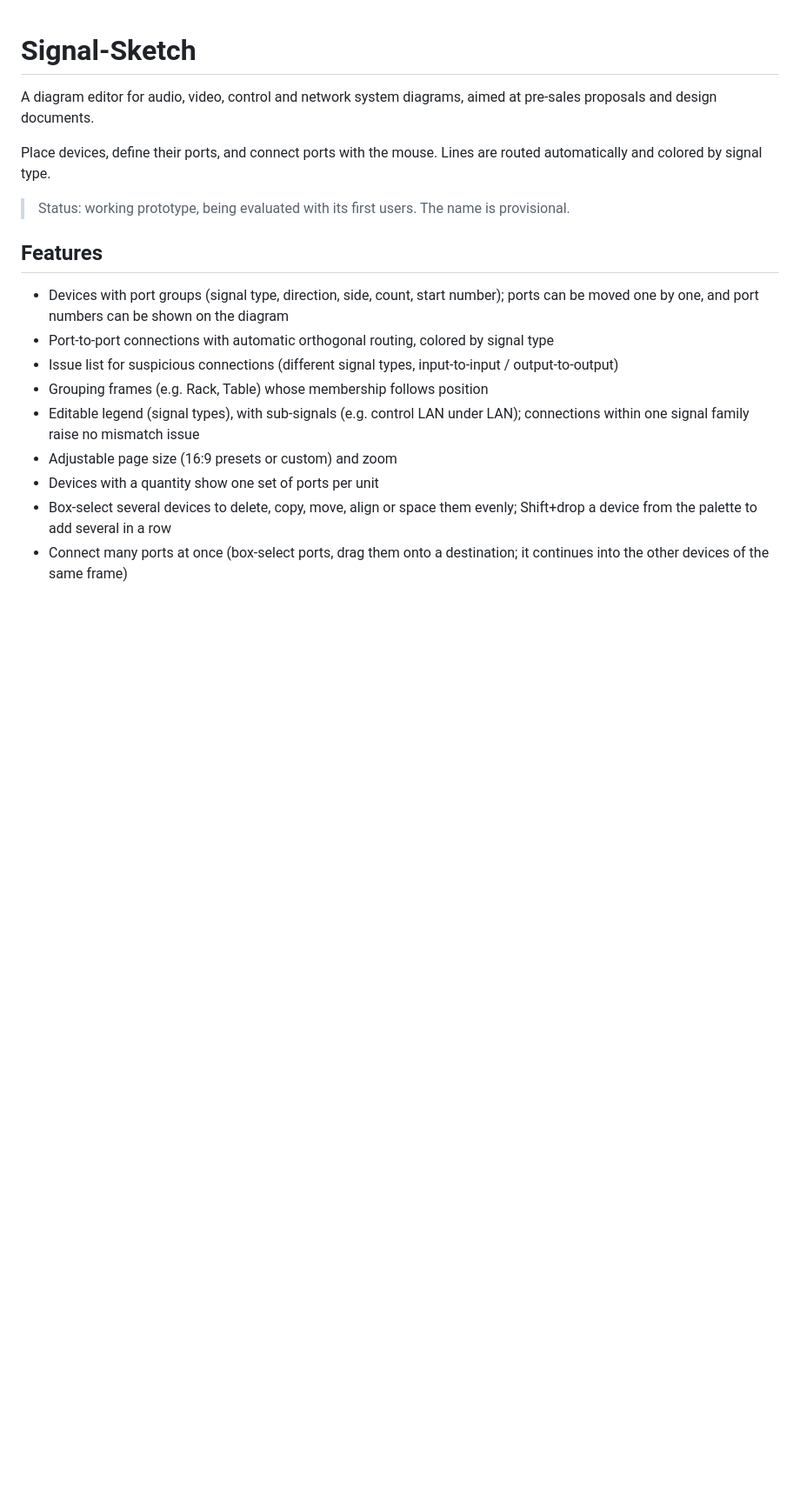
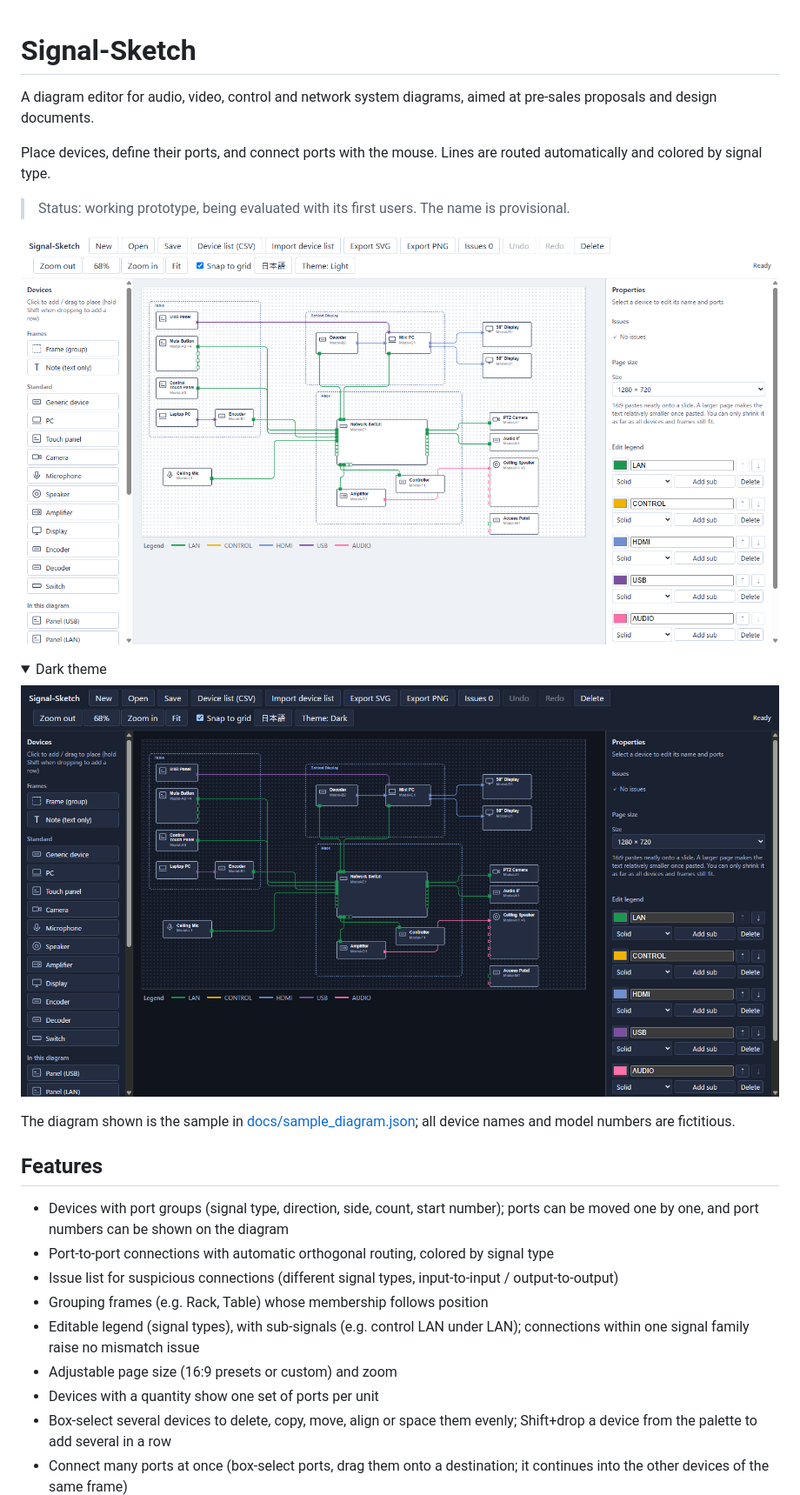
Before and after one commit to Mono-Gen/Signal-Sketch, a Markdown page: README.md, the part around one of its changes. Shown at 87% size. GitHub-like rendering; pictures changed too: assets/screenshot-dark.png (added), assets/screenshot-light.png (added); folded sections open; blank space fills up the shorter version.

Commit message:
docs: README にスクリーンショット(ライト/ダーク)を載せる

```diff
--- a/README.md
+++ b/README.md
@@ -5,6 +5,16 @@ A diagram editor for audio, video, control and network system diagrams, aimed at
 Place devices, define their ports, and connect ports with the mouse. Lines are routed automatically and colored by signal type.
 
 > Status: working prototype, being evaluated with its first users. The name is provisional.
+
+![Signal-Sketch (light theme)](assets/screenshot-light.png)
+
+<details><summary>Dark theme</summary>
+
+![Signal-Sketch (dark theme)](assets/screenshot-dark.png)
+
+</details>
+
+The diagram shown is the sample in [docs/sample_diagram.json](docs/sample_diagram.json); all device names and model numbers are fictitious.
 
 ## Features
 
```
Also changed, not shown: other parts of README.md (+1 -0 lines).
